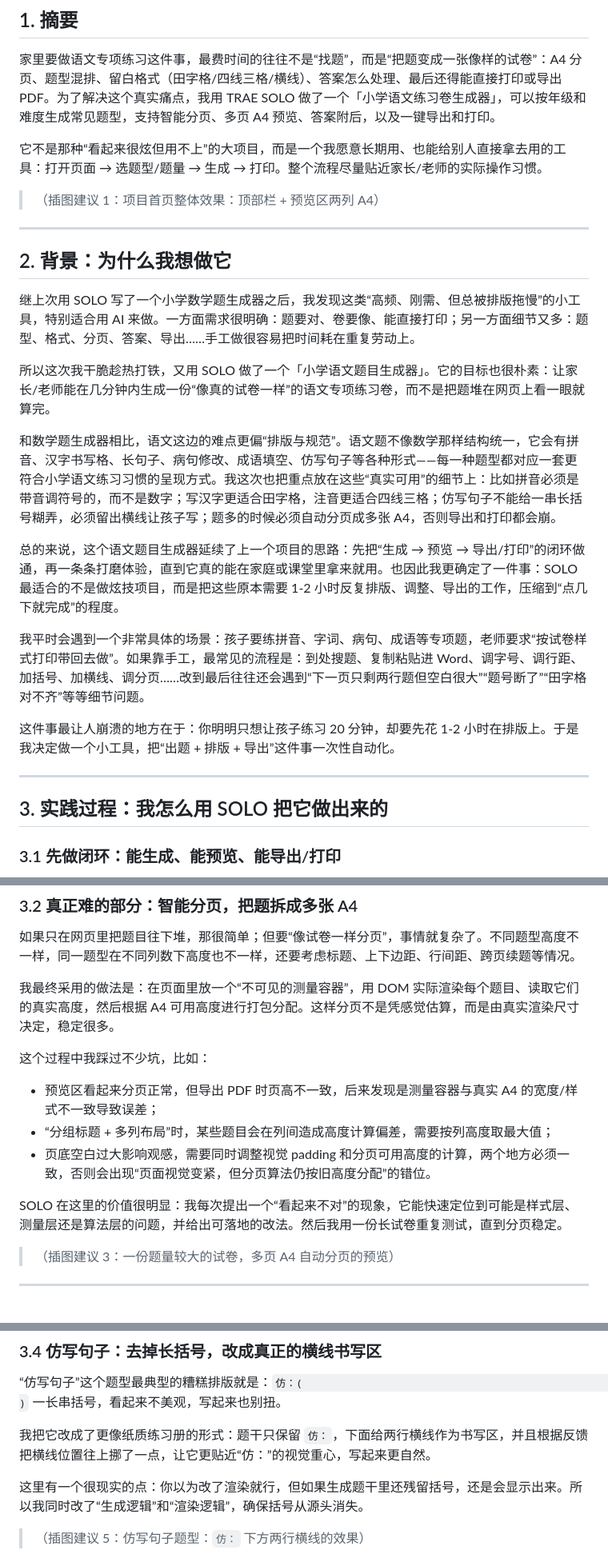
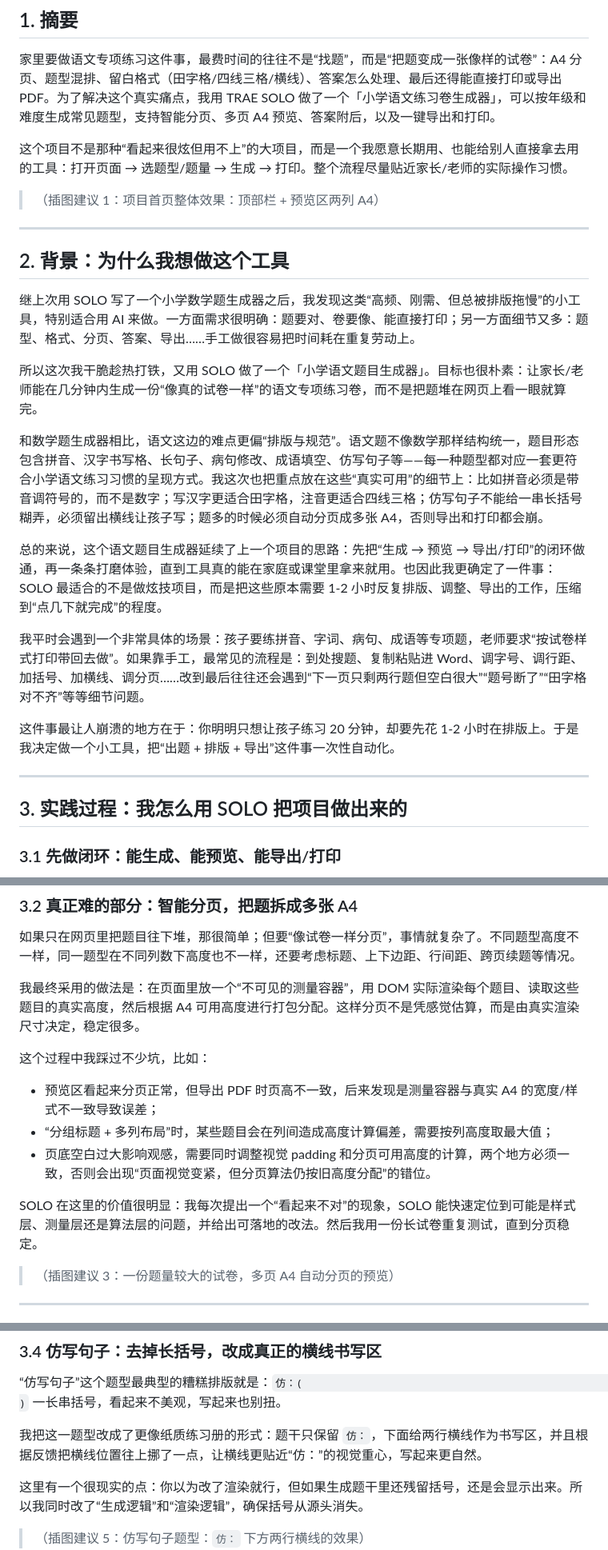
Before and after one commit to Duanjyy/discourse-lottery-, a Markdown page: solo_post.md, 3 parts joined by grey strips. Shown at 80% size. Rendered like a GitHub page.

```diff
--- a/solo_post.md
+++ b/solo_post.md
@@ -4,21 +4,21 @@
 
 家里要做语文专项练习这件事，最费时间的往往不是“找题”，而是“把题变成一张像样的试卷”：A4 分页、题型混排、留白格式（田字格/四线三格/横线）、答案怎么处理、最后还得能直接打印或导出 PDF。为了解决这个真实痛点，我用 TRAE SOLO 做了一个「小学语文练习卷生成器」，可以按年级和难度生成常见题型，支持智能分页、多页 A4 预览、答案附后，以及一键导出和打印。
 
-它不是那种“看起来很炫但用不上”的大项目，而是一个我愿意长期用、也能给别人直接拿去用的工具：打开页面 → 选题型/题量 → 生成 → 打印。整个流程尽量贴近家长/老师的实际操作习惯。
+这个项目不是那种“看起来很炫但用不上”的大项目，而是一个我愿意长期用、也能给别人直接拿去用的工具：打开页面 → 选题型/题量 → 生成 → 打印。整个流程尽量贴近家长/老师的实际操作习惯。
 
 > （插图建议 1：项目首页整体效果：顶部栏 + 预览区两列 A4）
 
 ---
 
-## 2. 背景：为什么我想做它
+## 2. 背景：为什么我想做这个工具
 
 继上次用 SOLO 写了一个小学数学题生成器之后，我发现这类“高频、刚需、但总被排版拖慢”的小工具，特别适合用 AI 来做。一方面需求很明确：题要对、卷要像、能直接打印；另一方面细节又多：题型、格式、分页、答案、导出……手工做很容易把时间耗在重复劳动上。
 
-所以这次我干脆趁热打铁，又用 SOLO 做了一个「小学语文题目生成器」。它的目标也很朴素：让家长/老师能在几分钟内生成一份“像真的试卷一样”的语文专项练习卷，而不是把题堆在网页上看一眼就算完。
+所以这次我干脆趁热打铁，又用 SOLO 做了一个「小学语文题目生成器」。目标也很朴素：让家长/老师能在几分钟内生成一份“像真的试卷一样”的语文专项练习卷，而不是把题堆在网页上看一眼就算完。
 
-和数学题生成器相比，语文这边的难点更偏“排版与规范”。语文题不像数学那样结构统一，它会有拼音、汉字书写格、长句子、病句修改、成语填空、仿写句子等各种形式——每一种题型都对应一套更符合小学语文练习习惯的呈现方式。我这次也把重点放在这些“真实可用”的细节上：比如拼音必须是带音调符号的，而不是数字；写汉字更适合田字格，注音更适合四线三格；仿写句子不能给一串长括号糊弄，必须留出横线让孩子写；题多的时候必须自动分页成多张 A4，否则导出和打印都会崩。
+和数学题生成器相比，语文这边的难点更偏“排版与规范”。语文题不像数学那样结构统一，题目形态包含拼音、汉字书写格、长句子、病句修改、成语填空、仿写句子等——每一种题型都对应一套更符合小学语文练习习惯的呈现方式。我这次也把重点放在这些“真实可用”的细节上：比如拼音必须是带音调符号的，而不是数字；写汉字更适合田字格，注音更适合四线三格；仿写句子不能给一串长括号糊弄，必须留出横线让孩子写；题多的时候必须自动分页成多张 A4，否则导出和打印都会崩。
 
-总的来说，这个语文题目生成器延续了上一个项目的思路：先把“生成 → 预览 → 导出/打印”的闭环做通，再一条条打磨体验，直到它真的能在家庭或课堂里拿来就用。也因此我更确定了一件事：SOLO 最适合的不是做炫技项目，而是把这些原本需要 1-2 小时反复排版、调整、导出的工作，压缩到“点几下就完成”的程度。
+总的来说，这个语文题目生成器延续了上一个项目的思路：先把“生成 → 预览 → 导出/打印”的闭环做通，再一条条打磨体验，直到工具真的能在家庭或课堂里拿来就用。也因此我更确定了一件事：SOLO 最适合的不是做炫技项目，而是把这些原本需要 1-2 小时反复排版、调整、导出的工作，压缩到“点几下就完成”的程度。
 
 我平时会遇到一个非常具体的场景：孩子要练拼音、字词、病句、成语等专项题，老师要求“按试卷样式打印带回去做”。如果靠手工，最常见的流程是：到处搜题、复制粘贴进 Word、调字号、调行距、加括号、加横线、调分页……改到最后往往还会遇到“下一页只剩两行题但空白很大”“题号断了”“田字格对不齐”等等细节问题。
 
@@ -26,7 +26,7 @@
 
 ---
 
-## 3. 实践过程：我怎么用 SOLO 把它做出来的
+## 3. 实践过程：我怎么用 SOLO 把项目做出来的
 
 ### 3.1 先做闭环：能生成、能预览、能导出/打印
 
@@ -42,7 +42,7 @@
 
 如果只在网页里把题目往下堆，那很简单；但要“像试卷一样分页”，事情就复杂了。不同题型高度不一样，同一题型在不同列数下高度也不一样，还要考虑标题、上下边距、行间距、跨页续题等情况。
 
-我最终采用的做法是：在页面里放一个“不可见的测量容器”，用 DOM 实际渲染每个题目、读取它们的真实高度，然后根据 A4 可用高度进行打包分配。这样分页不是凭感觉估算，而是由真实渲染尺寸决定，稳定很多。
+我最终采用的做法是：在页面里放一个“不可见的测量容器”，用 DOM 实际渲染每个题目、读取这些题目的真实高度，然后根据 A4 可用高度进行打包分配。这样分页不是凭感觉估算，而是由真实渲染尺寸决定，稳定很多。
 
 这个过程中我踩过不少坑，比如：
 
@@ -50,7 +50,7 @@
 - “分组标题 + 多列布局”时，某些题目会在列间造成高度计算偏差，需要按列高度取最大值；
 - 页底空白过大影响观感，需要同时调整视觉 padding 和分页可用高度的计算，两个地方必须一致，否则会出现“页面视觉变紧，但分页算法仍按旧高度分配”的错位。
 
-SOLO 在这里的价值很明显：我每次提出一个“看起来不对”的现象，它能快速定位到可能是样式层、测量层还是算法层的问题，并给出可落地的改法。然后我用一份长试卷重复测试，直到分页稳定。
+SOLO 在这里的价值很明显：我每次提出一个“看起来不对”的现象，SOLO 能快速定位到可能是样式层、测量层还是算法层的问题，并给出可落地的改法。然后我用一份长试卷重复测试，直到分页稳定。
 
 > （插图建议 3：一份题量较大的试卷，多页 A4 自动分页的预览）
 
@@ -74,7 +74,7 @@ SOLO 在这里的价值很明显：我每次提出一个“看起来不对”的
 
 “仿写句子”这个题型最典型的糟糕排版就是：`仿：(                                                                      )` 一长串括号，看起来不美观，写起来也别扭。
 
-我把它改成了更像纸质练习册的形式：题干只保留 `仿：`，下面给两行横线作为书写区，并且根据反馈把横线位置往上挪了一点，让它更贴近“仿：”的视觉重心，写起来更自然。
+我把这一题型改成了更像纸质练习册的形式：题干只保留 `仿：`，下面给两行横线作为书写区，并且根据反馈把横线位置往上挪了一点，让横线更贴近“仿：”的视觉重心，写起来更自然。
 
 这里有一个很现实的点：你以为改了渲染就行，但如果生成题干里还残留括号，还是会显示出来。所以我同时改了“生成逻辑”和“渲染逻辑”，确保括号从源头消失。
 
```
Also changed, not shown: other parts of solo_post.md (+2 -2 lines).
